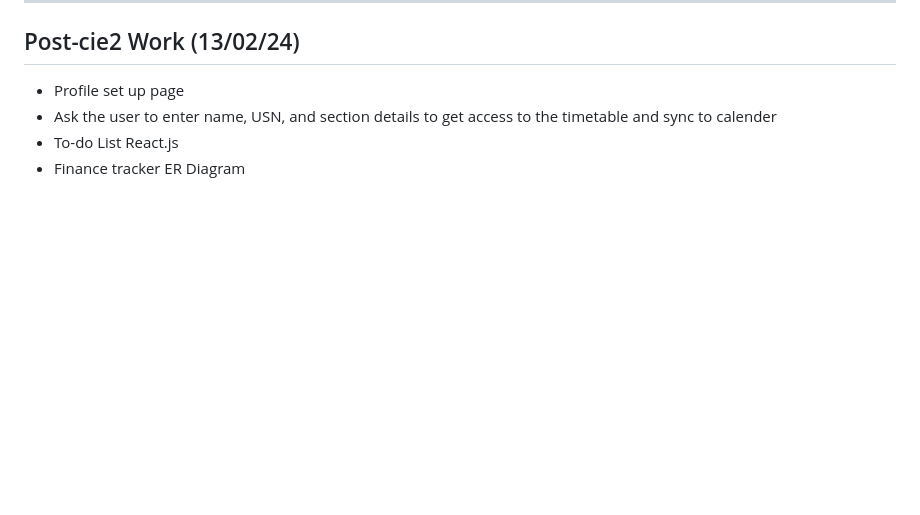
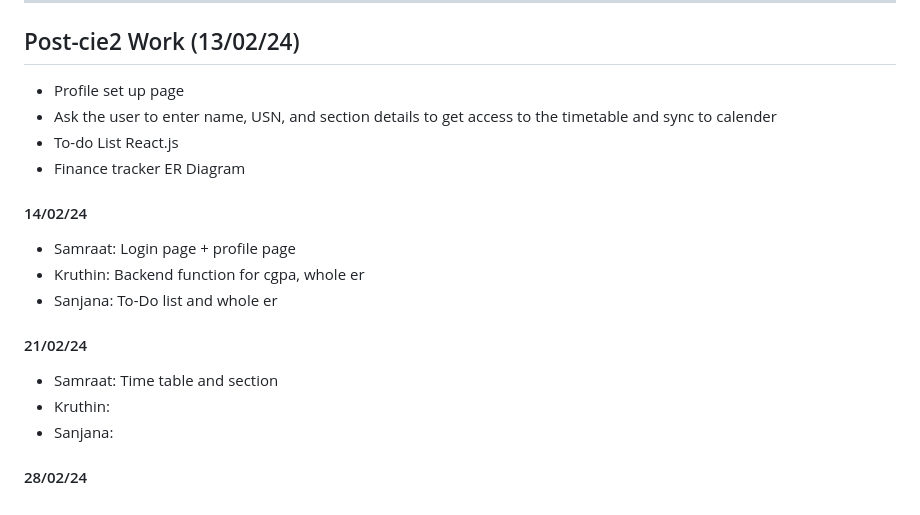
Before and after one commit to samraat-d/omni-track, a Markdown page: actionplan.md, the part around the change. Rendered like a GitHub page; blank space fills up the shorter version.

```diff
--- a/actionplan.md
+++ b/actionplan.md
@@ -114,3 +114,15 @@ Optional: Google Calendar Backend and Frontend
 - Ask the user to enter name, USN, and section details to get access to the timetable and sync to calender
 - To-do List React.js
 - Finance tracker ER Diagram
+
+#### 14/02/24
+- Samraat: Login page + profile page
+- Kruthin: Backend function for cgpa, whole er
+- Sanjana: To-Do list and whole er
+
+#### 21/02/24
+- Samraat: Time table and section
+- Kruthin:
+- Sanjana:
+
+#### 28/02/24
```
